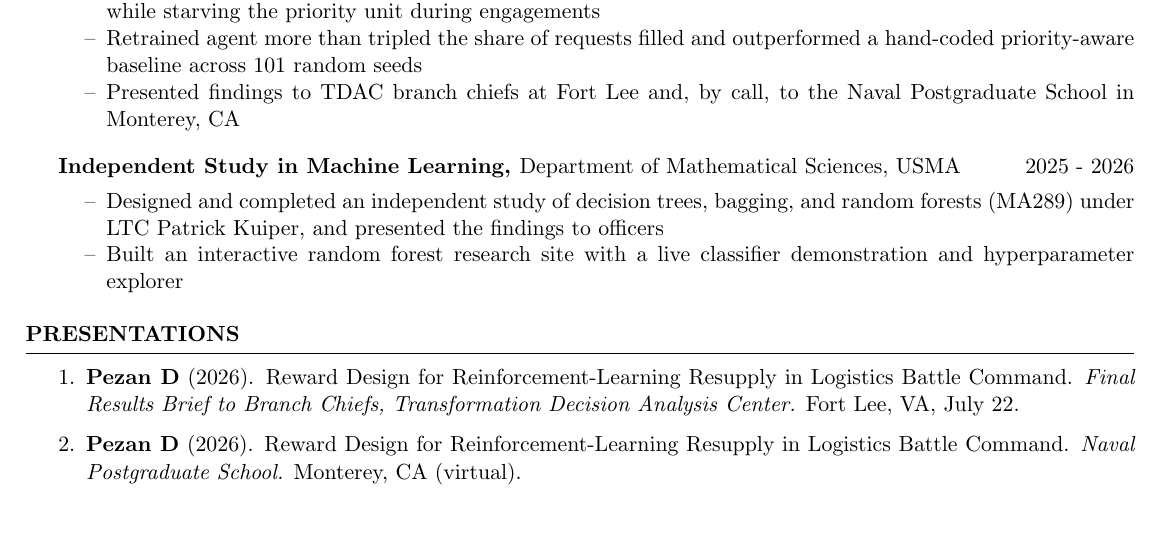
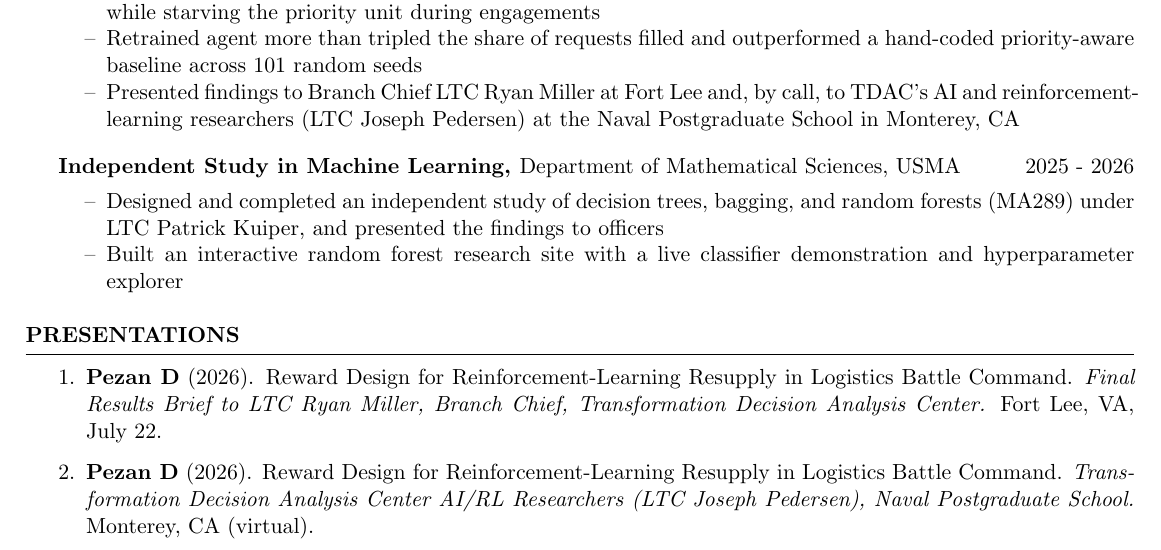
Before and after one commit to JettDrums/VELOCITY, a LaTeX CV (application/latex/Pezan_CV.tex): part of page 1 of 3, cut so that both start at the same text, the shorter picture padded with empty space. Compiled offline with pdfLaTeX.

Commit message:
Name LTC Ryan Miller and LTC Joseph Pedersen on TDAC briefs
Co-Authored-By: Claude Opus 5.5 <noreply@anthropic.com>
Claude-Session: https://claude.ai/code/session_01HUa9sxRc7o7bsnuzSz3H5S

```diff
--- a/application/latex/Pezan_CV.tex
+++ b/application/latex/Pezan_CV.tex
@@ -63,7 +63,7 @@
     \item Redesigned the reward function for a proximal policy optimization (PPO) reinforcement-learning agent that allocates resupply in Logistics Battle Command, the Army's stochastic sustainment simulation; trained and evaluated the agent in Python (PyTorch)
     \item Built two diagnostic tools that exposed four reward flaws, including an agent that outscored every baseline while starving the priority unit during engagements
     \item Retrained agent more than tripled the share of requests filled and outperformed a hand-coded priority-aware baseline across 101 random seeds
-    \item Presented findings to TDAC branch chiefs at Fort Lee and, by call, to the Naval Postgraduate School in Monterey, CA
+    \item Presented findings to Branch Chief LTC Ryan Miller at Fort Lee and, by call, to TDAC's AI and reinforcement-learning researchers (LTC Joseph Pedersen) at the Naval Postgraduate School in Monterey, CA
 \end{itemize}
 \end{rSubsection}
 
@@ -84,8 +84,8 @@
 %----------------------------------------------------------------------------------------
 \begin{rSection}{PRESENTATIONS}
 \begin{enumerate}[leftmargin=*]
-\item \textbf{Pezan D} (2026). Reward Design for Reinforcement-Learning Resupply in Logistics Battle Command.{ \it{Final Results Brief to Branch Chiefs, Transformation Decision Analysis Center}. \textnormal{Fort Lee, VA, July 22.}}
-\item \textbf{Pezan D} (2026). Reward Design for Reinforcement-Learning Resupply in Logistics Battle Command.{ \it{Naval Postgraduate School}. \textnormal{Monterey, CA (virtual).}}
+\item \textbf{Pezan D} (2026). Reward Design for Reinforcement-Learning Resupply in Logistics Battle Command.{ \it{Final Results Brief to LTC Ryan Miller, Branch Chief, Transformation Decision Analysis Center}. \textnormal{Fort Lee, VA, July 22.}}
+\item \textbf{Pezan D} (2026). Reward Design for Reinforcement-Learning Resupply in Logistics Battle Command.{ \it{Transformation Decision Analysis Center AI/RL Researchers (LTC Joseph Pedersen), Naval Postgraduate School}. \textnormal{Monterey, CA (virtual).}}
 \end{enumerate}
 \end{rSection}
 
```
Also changed, not shown: application/latex/Pezan_Resume.tex (+1 -1 lines), application/latex/Pezan_CV.pdf, application/latex/Pezan_Resume.pdf.
